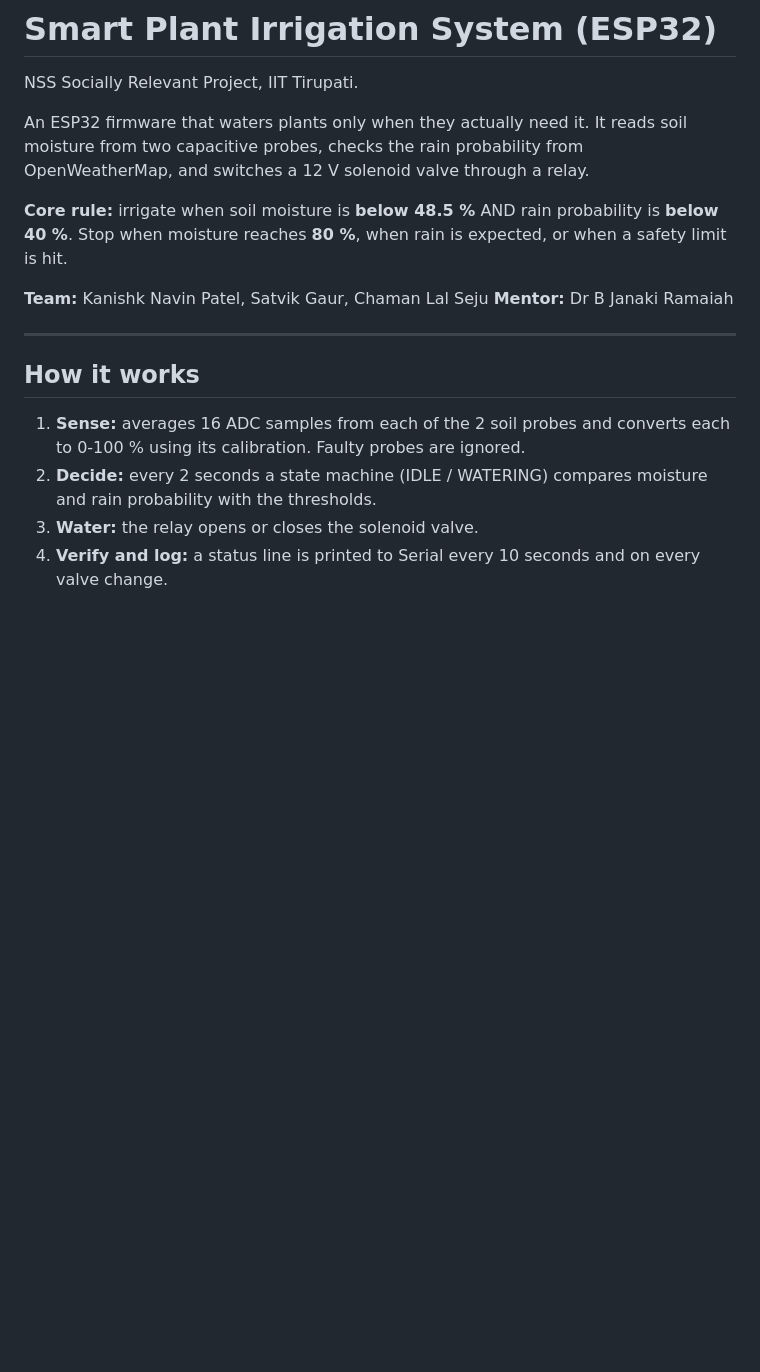
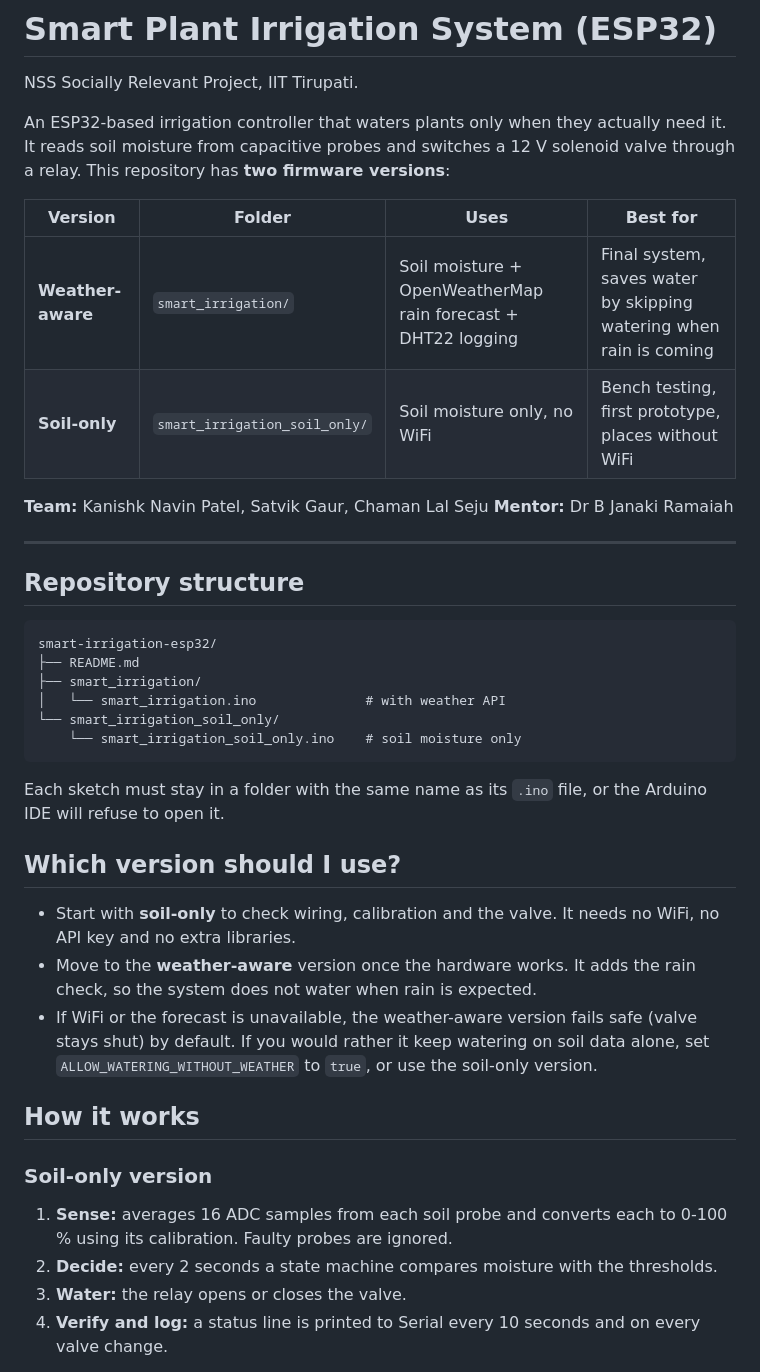
Before and after one commit to KanishkPatel0206/smart-irrigation-esp32, a Markdown page: README.md, the part around one of its changes. Drawn GitHub-style; blank space fills up the shorter version.

````diff
--- a/README.md
+++ b/README.md
@@ -2,19 +2,42 @@
 
 NSS Socially Relevant Project, IIT Tirupati.
 
-An ESP32 firmware that waters plants only when they actually need it. It reads soil moisture from two capacitive probes, checks the rain probability from OpenWeatherMap, and switches a 12 V solenoid valve through a relay.
+An ESP32-based irrigation controller that waters plants only when they actually need it. It reads soil moisture from capacitive probes and switches a 12 V solenoid valve through a relay. This repository has **two firmware versions**:
 
-**Core rule:** irrigate when soil moisture is **below 48.5 %** AND rain probability is **below 40 %**. Stop when moisture reaches **80 %**, when rain is expected, or when a safety limit is hit.
+| Version | Folder | Uses | Best for |
+| --- | --- | --- | --- |
+| **Weather-aware** | `smart_irrigation/` | Soil moisture + OpenWeatherMap rain forecast + DHT22 logging | Final system, saves water by skipping watering when rain is coming |
+| **Soil-only** | `smart_irrigation_soil_only/` | Soil moisture only, no WiFi | Bench testing, first prototype, places without WiFi |
 
 **Team:** Kanishk Navin Patel, Satvik Gaur, Chaman Lal Seju
 **Mentor:** Dr B Janaki Ramaiah
 
 ---
 
+## Repository structure
+
+```
+smart-irrigation-esp32/
+├── README.md
+├── smart_irrigation/
+│   └── smart_irrigation.ino              # with weather API
+└── smart_irrigation_soil_only/
+    └── smart_irrigation_soil_only.ino    # soil moisture only
+```
+
+Each sketch must stay in a folder with the same name as its `.ino` file, or the Arduino IDE will refuse to open it.
+
+## Which version should I use?
+
+- Start with **soil-only** to check wiring, calibration and the valve. It needs no WiFi, no API key and no extra libraries.
+- Move to the **weather-aware** version once the hardware works. It adds the rain check, so the system does not water when rain is expected.
+- If WiFi or the forecast is unavailable, the weather-aware version fails safe (valve stays shut) by default. If you would rather it keep watering on soil data alone, set `ALLOW_WATERING_WITHOUT_WEATHER` to `true`, or use the soil-only version.
+
 ## How it works
 
-1. **Sense:** averages 16 ADC samples from each of the 2 soil probes and converts each to 0-100 % using its calibration. Faulty probes are ignored.
-2. **Decide:** every 2 seconds a state machine (IDLE / WATERING) compares moisture and rain probability with the thresholds.
-3. **Water:** the relay opens or closes the solenoid valve.
+### Soil-only version
+1. **Sense:** averages 16 ADC samples from each soil probe and converts each to 0-100 % using its calibration. Faulty probes are ignored.
+2. **Decide:** every 2 seconds a state machine compares moisture with the thresholds.
+3. **Water:** the relay opens or closes the valve.
 4. **Verify and log:** a status line is printed to Serial every 10 seconds and on every valve change.
 
````
Also changed, not shown: other parts of README.md (+80 -29 lines).
